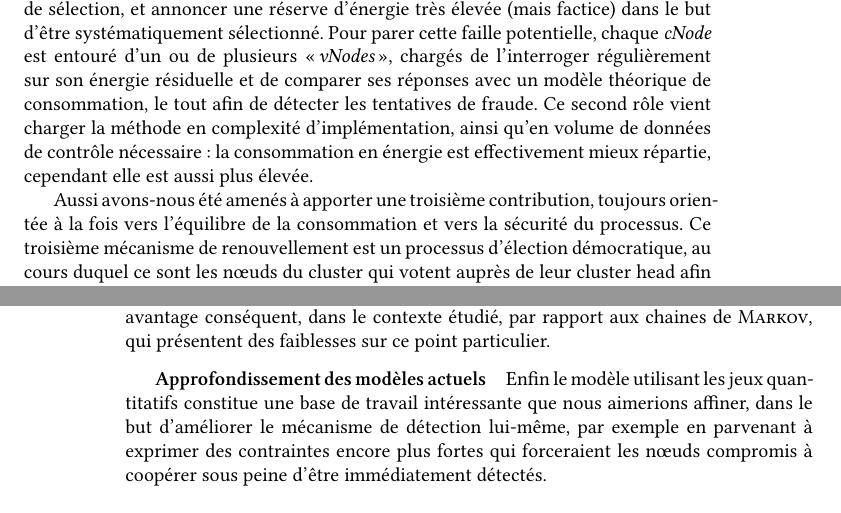
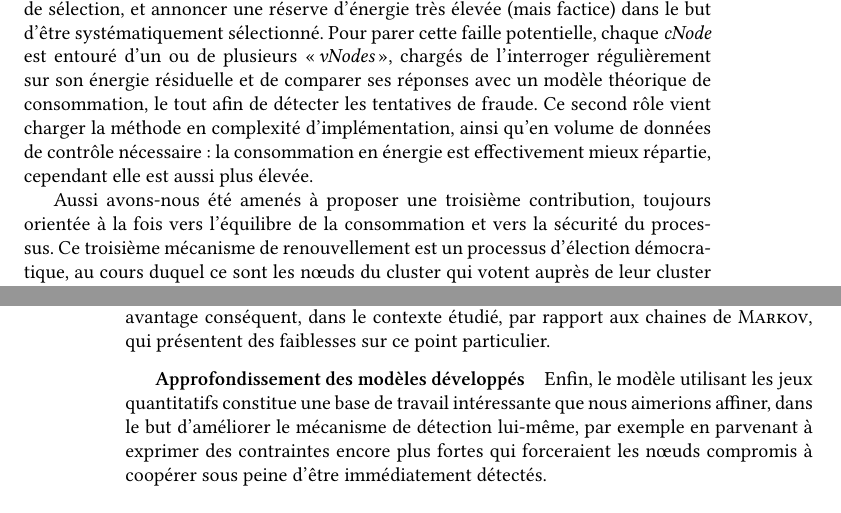
Before and after one commit to Qeole/PhD, a LaTeX thesis (src/master.tex, which reads src/Main/Ccl/ccl.tex): two parts of pages 157 and 160 of 186, joined at a grey line, cut so that both start at the same text. Compiled offline with XeLaTeX; a missing font is replaced by an installed copy or a similar font.

Commit message:
Overfull boxes in conclusion

```diff
--- a/src/Main/Ccl/ccl.tex
+++ b/src/Main/Ccl/ccl.tex
@@ -48,7 +48,7 @@ Mais il reste un second problème: un capteur compromis peut cette fois-ci jouer
 Pour parer cette faille potentielle, chaque \cnt est entouré d'un ou de plusieurs «\vnst», chargés de l'interroger régulièrement sur son énergie résiduelle et de comparer ses réponses avec un modèle théorique de consommation, le tout afin de détecter les tentatives de fraude.
 Ce second rôle vient charger la méthode en complexité d'implémentation, ainsi qu'en volume de données de contrôle nécessaire: la consommation en énergie est effectivement mieux répartie, cependant elle est aussi plus élevée.
 
-Aussi avons-nous été amenés à apporter une troisième contribution, toujours orientée à la fois vers l'équilibre de la consommation et vers la sécurité du processus.
+Aussi avons-nous été amenés à proposer une troisième contribution, toujours orientée à la fois vers l'équilibre de la consommation et vers la sécurité du processus.
 Ce troisième mécanisme de renouvellement est un processus d'élection démocratique, au cours duquel ce sont les nœuds du cluster qui votent auprès de leur cluster head afin de déterminer quels seront les \cnst.
 Tous les capteurs votent pour la première sélection, qui survient à la suite d'une période initiale où tous demeurent à l'écoute du trafic.
 Puis ce sont les \cnst d'une phase donnée qui votent pour leurs successeurs, au vu des conditions de trafic observées pendant leur «mandat».
@@ -133,8 +133,8 @@ Les automates temporels sont l'une des pistes envisageables à ce sujet.
 Les réseaux d'automates stochastiques en constituent une seconde: leur gestion efficace des évènements synchronisés pourrait leur donner un avantage conséquent, dans le contexte étudié, par rapport aux chaines de \textsc{Markov}, qui présentent des faiblesses sur ce point particulier.
 
         \vspace{-1em}
-        \subparagraph{Approfondissement des modèles actuels}
-Enfin le modèle utilisant les jeux quantitatifs constitue une base de travail intéressante que nous aimerions affiner, dans le but d'améliorer le mécanisme de détection lui-même, par exemple en parvenant à exprimer des contraintes encore plus fortes qui forceraient les nœuds compromis à coopérer sous peine d'être immédiatement détectés.
+        \subparagraph{Approfondissement des modèles développés}
+Enfin, le modèle utilisant les jeux quantitatifs constitue une base de travail intéressante que nous aimerions affiner, dans le but d'améliorer le mécanisme de détection lui-même, par exemple en parvenant à exprimer des contraintes encore plus fortes qui forceraient les nœuds compromis à coopérer sous peine d'être immédiatement détectés.
 
     \vspace{1em}
     \paragraph{}
```
